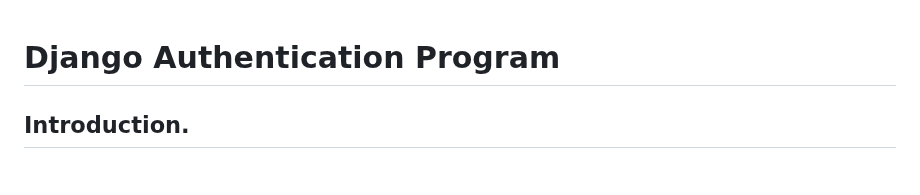
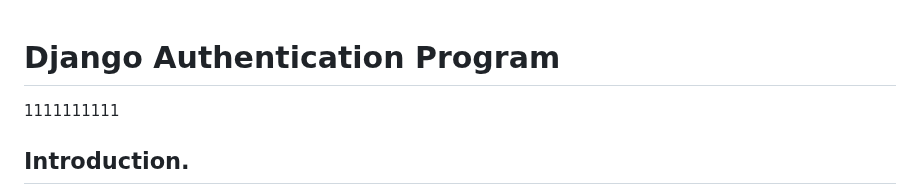
Before and after one commit to kikulwe/authenticate, a Markdown page: README.md, the part around the change. GitHub-like rendering.

```diff
--- a/README.md
+++ b/README.md
@@ -1,5 +1,5 @@
 # Django Authentication Program
-
+1111111111
 ## Introduction.
 
 This is a simple authentication program built using Django, HTML, and CSS. The purpose of this program is to provide user authentication functionality, allowing users to register, log in, and log out of the application. The program uses Django's built-in authentication system and provides a user-friendly interface with HTML and CSS.
```
